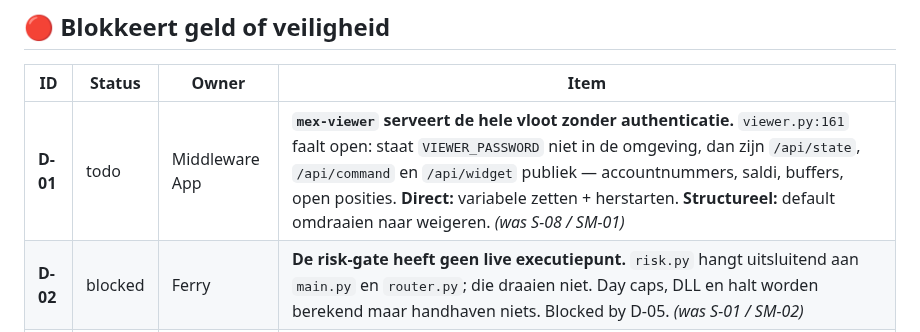
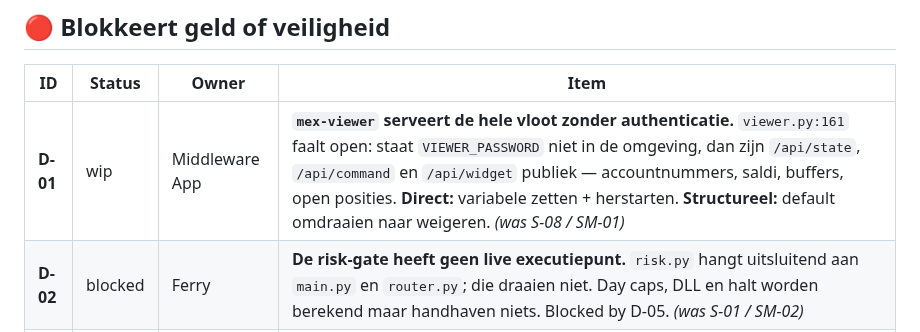
Before and after one commit to FerHen1981/Tradingkit, a Markdown page: docs/SPRINT.md, the part around the change. GitHub-like rendering.

Commit message:
claim: D-01 — Middleware App

```diff
--- a/docs/SPRINT.md
+++ b/docs/SPRINT.md
@@ -35,7 +35,7 @@ beslissingsboom uit de werkafspraken (`.claude/skills/mex-scrum-master/SKILL.md`
 
 | ID | Status | Owner | Item |
 |---|---|---|---|
-| **D-01** | todo | Middleware App | **`mex-viewer` serveert de hele vloot zonder authenticatie.** `viewer.py:161` faalt open: staat `VIEWER_PASSWORD` niet in de omgeving, dan zijn `/api/state`, `/api/command` en `/api/widget` publiek — accountnummers, saldi, buffers, open posities. **Direct:** variabele zetten + herstarten. **Structureel:** default omdraaien naar weigeren. _(was S-08 / SM-01)_ |
+| **D-01** | wip | Middleware App | **`mex-viewer` serveert de hele vloot zonder authenticatie.** `viewer.py:161` faalt open: staat `VIEWER_PASSWORD` niet in de omgeving, dan zijn `/api/state`, `/api/command` en `/api/widget` publiek — accountnummers, saldi, buffers, open posities. **Direct:** variabele zetten + herstarten. **Structureel:** default omdraaien naar weigeren. _(was S-08 / SM-01)_ |
 | **D-02** | blocked | Ferry | **De risk-gate heeft geen live executiepunt.** `risk.py` hangt uitsluitend aan `main.py` en `router.py`; die draaien niet. Day caps, DLL en halt worden berekend maar handhaven niets. Blocked by D-05. _(was S-01 / SM-02)_ |
 | **D-03** | todo | Middleware App | **De reconciliatielaag heeft nooit gedraaid.** De Notion-database *MEX Reconciliation (live)* heeft een compleet schema en **0 rijen** (geverifieerd 19-08). Dat verklaart het gat dat Analyses vond: `realized_net` $21.597,35 vs `window_net` $31.424,81 — **$9.827,46** verschil dat precies deze laag had moeten vangen. _(was S-10 + S-11)_ |
 | **D-04** | blocked | Ferry | **Notice-cards: bevestig de .NET-receiver als eigenaar.** Feitelijk beslecht — runtime toont `renderEnabled:true` met `/root/mex-renderer/render-signal.js`; `notices.py` is nooit uitgerold. Alleen de formele bevestiging ontbreekt, en zonder die bevestiging kan niemand mergen. |
```
